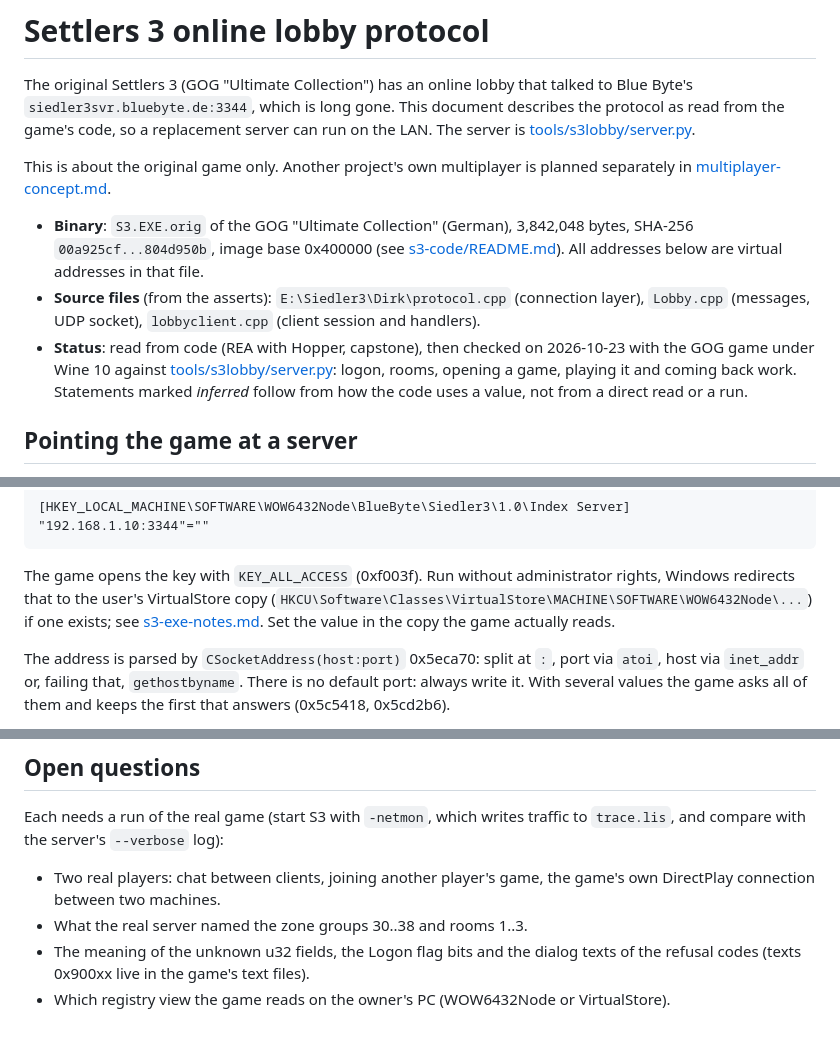
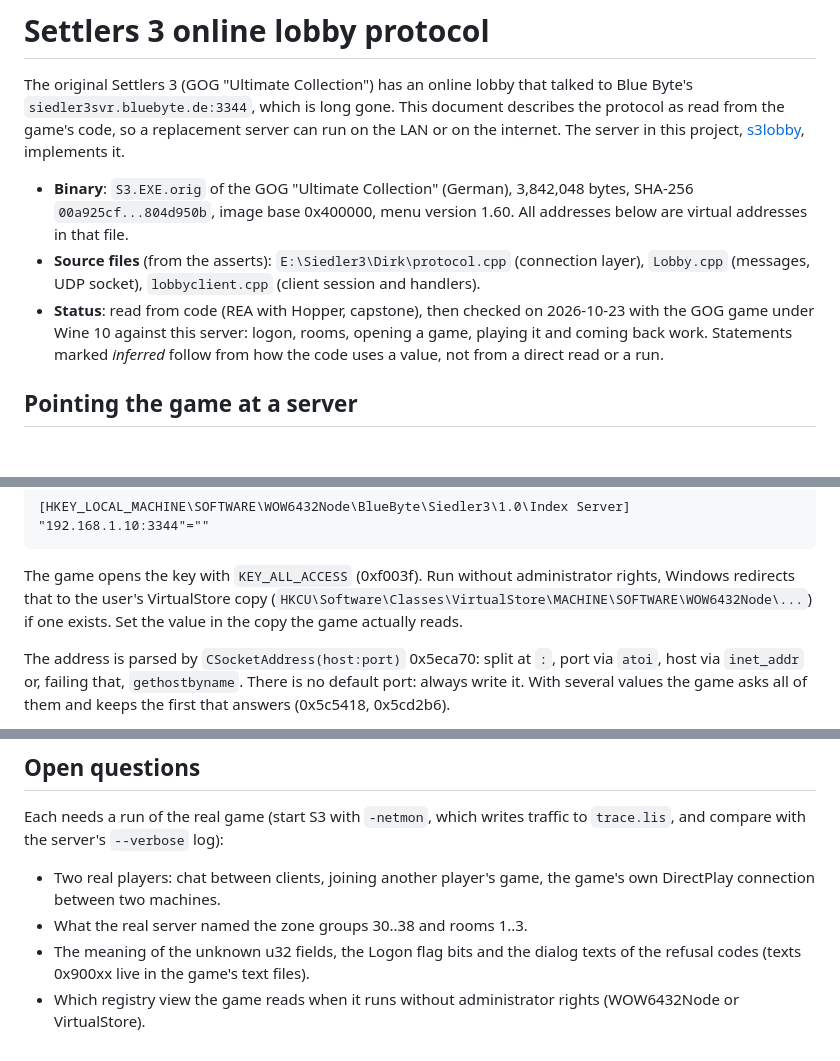
Before and after one commit to DaRealHansForSure/s3lobby, a Markdown page: docs/protocol.md, 3 parts joined by grey strips. GitHub-like rendering; blank space fills up the shorter version.

Commit message:
docs(protocol): move the lobby protocol document into the project
It now lives next to the server it describes, with the links to other
documents of the other project replaced by the facts they pointed to, so the
project can move into a repository of its own.

```diff
--- a/docs/protocol.md
+++ b/docs/protocol.md
@@ -2,20 +2,17 @@
 
 The original Settlers 3 (GOG "Ultimate Collection") has an online lobby that talked to Blue Byte's
 `siedler3svr.bluebyte.de:3344`, which is long gone. This document describes the protocol as read
-from the game's code, so a replacement server can run on the LAN. The server is
-[tools/s3lobby/server.py](../tools/s3lobby/server.py).
-
-This is about the original game only. Another project's own multiplayer is planned separately in
-[multiplayer-concept.md](multiplayer-concept.md).
+from the game's code, so a replacement server can run on the LAN or on the internet. The server in
+this project, [s3lobby](../README.md), implements it.
 
 - **Binary**: `S3.EXE.orig` of the GOG "Ultimate Collection" (German), 3,842,048 bytes, SHA-256
-  `00a925cf...804d950b`, image base 0x400000 (see [s3-code/README.md](s3-code/README.md#the-binary)).
-  All addresses below are virtual addresses in that file.
+  `00a925cf...804d950b`, image base 0x400000, menu version 1.60. All addresses below are virtual
+  addresses in that file.
 - **Source files** (from the asserts): `E:\Siedler3\Dirk\protocol.cpp` (connection layer),
   `Lobby.cpp` (messages, UDP socket), `lobbyclient.cpp` (client session and handlers).
 - **Status**: read from code (REA with Hopper, capstone), then checked on 2026-10-23 with the GOG
-  game under Wine 10 against [tools/s3lobby/server.py](../tools/s3lobby/server.py): logon, rooms,
-  opening a game, playing it and coming back work. Statements marked *inferred* follow from how
+  game under Wine 10 against this server: logon, rooms, opening a game, playing it and coming back
+  work. Statements marked *inferred* follow from how
   the code uses a value, not from a direct read or a run.
 
 ## Pointing the game at a server
@@ -43,8 +40,8 @@ Windows Registry Editor Version 5.00
 
 The game opens the key with `KEY_ALL_ACCESS` (0xf003f). Run without administrator rights, Windows
 redirects that to the user's VirtualStore copy
-(`HKCU\Software\Classes\VirtualStore\MACHINE\SOFTWARE\WOW6432Node\...`) if one exists; see
-[s3-exe-notes.md](s3-exe-notes.md). Set the value in the copy the game actually reads.
+(`HKCU\Software\Classes\VirtualStore\MACHINE\SOFTWARE\WOW6432Node\...`) if one exists. Set the
+value in the copy the game actually reads.
 
 The address is parsed by `CSocketAddress(host:port)` 0x5eca70: split at `:`, port via `atoi`, host
 via `inet_addr` or, failing that, `gethostbyname`. There is no default port: always write it.
@@ -343,4 +340,5 @@ and compare with the server's `--verbose` log):
 - What the real server named the zone groups 30..38 and rooms 1..3.
 - The meaning of the unknown u32 fields, the Logon flag bits and the dialog texts of the refusal
   codes (texts 0x900xx live in the game's text files).
-- Which registry view the game reads on the owner's PC (WOW6432Node or VirtualStore).
+- Which registry view the game reads when it runs without administrator rights (WOW6432Node or
+  VirtualStore).
```
Also changed, not shown: other parts of docs/protocol.md (+1 -1 lines).
